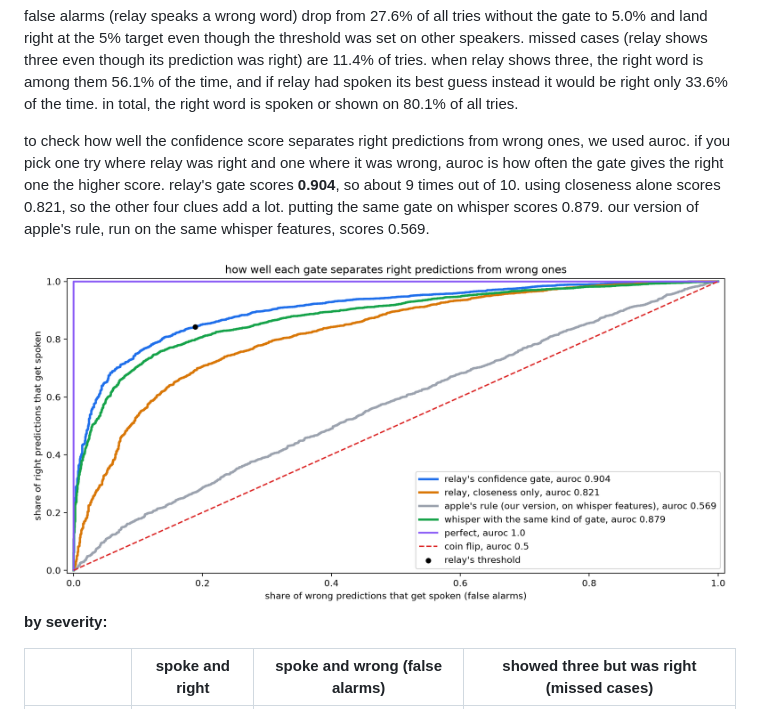
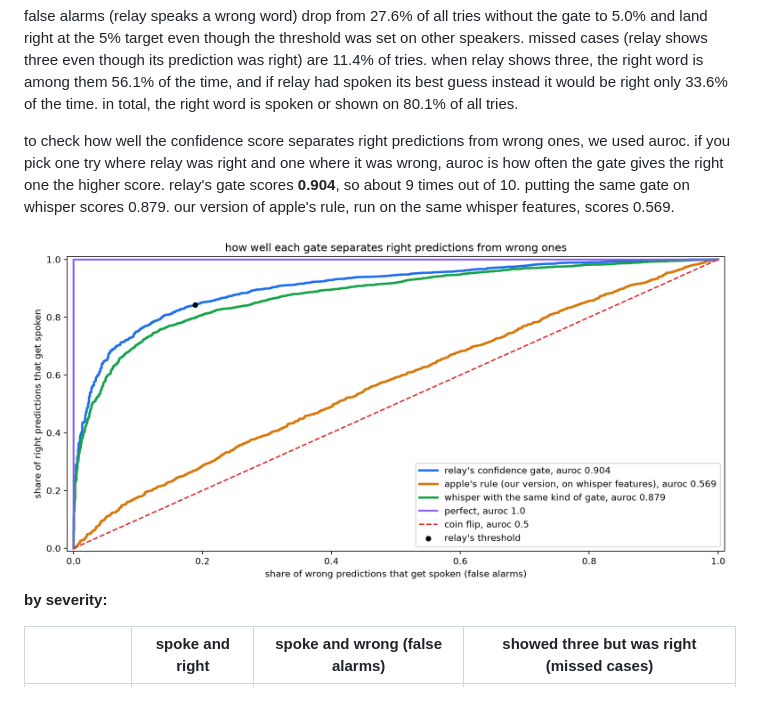
Before and after one commit to mofe-stack/relay, a Markdown page: readme.md, the part around the change. GitHub-like rendering; pictures changed too: roc.png.

Commit message:
update roc curve

```diff
--- a/readme.md
+++ b/readme.md
@@ -70,7 +70,7 @@ all numbers are on the same 5,149 test recordings from the 27 speakers with dysa
 
 false alarms (relay speaks a wrong word) drop from 27.6% of all tries without the gate to 5.0% and land right at the 5% target even though the threshold was set on other speakers. missed cases (relay shows three even though its prediction was right) are 11.4% of tries. when relay shows three, the right word is among them 56.1% of the time, and if relay had spoken its best guess instead it would be right only 33.6% of the time. in total, the right word is spoken or shown on 80.1% of all tries.
 
-to check how well the confidence score separates right predictions from wrong ones, we used auroc. if you pick one try where relay was right and one where it was wrong, auroc is how often the gate gives the right one the higher score. relay's gate scores **0.904**, so about 9 times out of 10. using closeness alone scores 0.821, so the other four clues add a lot. putting the same gate on whisper scores 0.879. our version of apple's rule, run on the same whisper features, scores 0.569.
+to check how well the confidence score separates right predictions from wrong ones, we used auroc. if you pick one try where relay was right and one where it was wrong, auroc is how often the gate gives the right one the higher score. relay's gate scores **0.904**, so about 9 times out of 10. putting the same gate on whisper scores 0.879. our version of apple's rule, run on the same whisper features, scores 0.569.
 
 <img src="roc.png" width="100%" alt="roc curve of the confidence gate">
 
```
